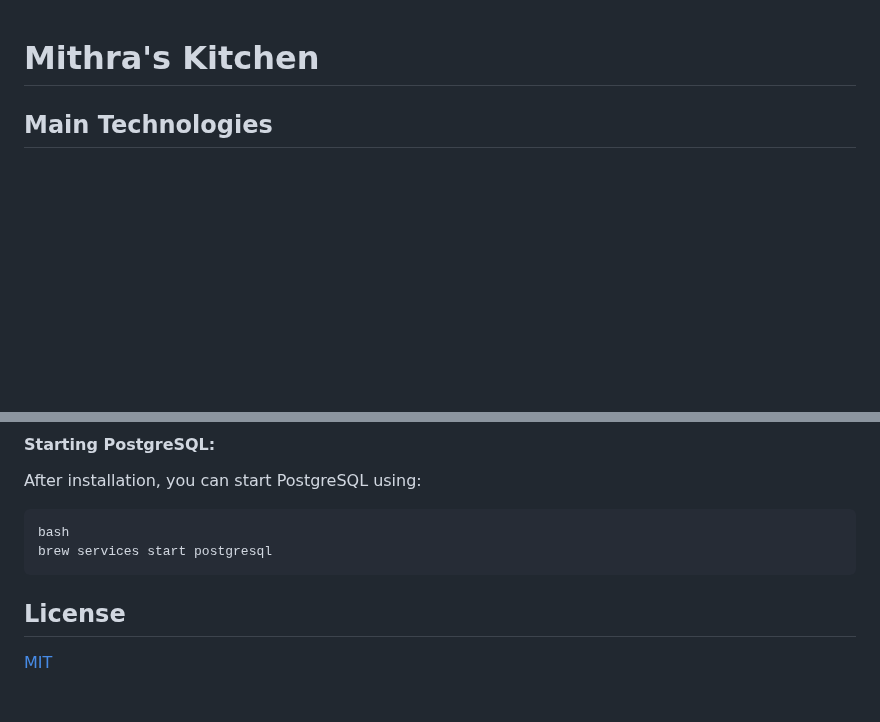
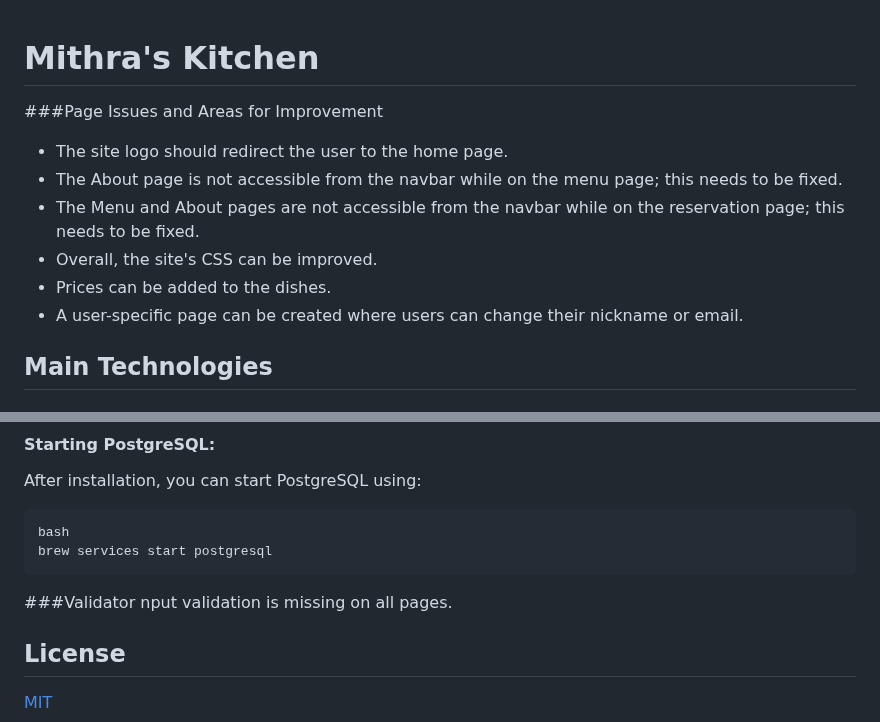
Before and after one commit to swecery/Mithra-s-Kitchen, a Markdown page: readme.MD, 2 parts joined by grey strips. Rendered like a GitHub page; blank space fills up the shorter version.

````diff
--- a/readme.MD
+++ b/readme.MD
@@ -1,4 +1,12 @@
 # Mithra's Kitchen
+
+###Page Issues and Areas for Improvement
+* The site logo should redirect the user to the home page.
+* The About page is not accessible from the navbar while on the menu page; this needs to be fixed.
+* The Menu and About pages are not accessible from the navbar while on the reservation page; this needs to be fixed.
+* Overall, the site's CSS can be improved.
+* Prices can be added to the dishes.
+* A user-specific page can be created where users can change their nickname or email.
 
 ## Main Technologies
 
@@ -105,6 +113,9 @@ After installation, you can start PostgreSQL using:
 bash
 brew services start postgresql
 ```
+###Validator
+nput validation is missing on all pages.
+
 ## License
 
 [MIT](https://choosealicense.com/licenses/mit/)
````
